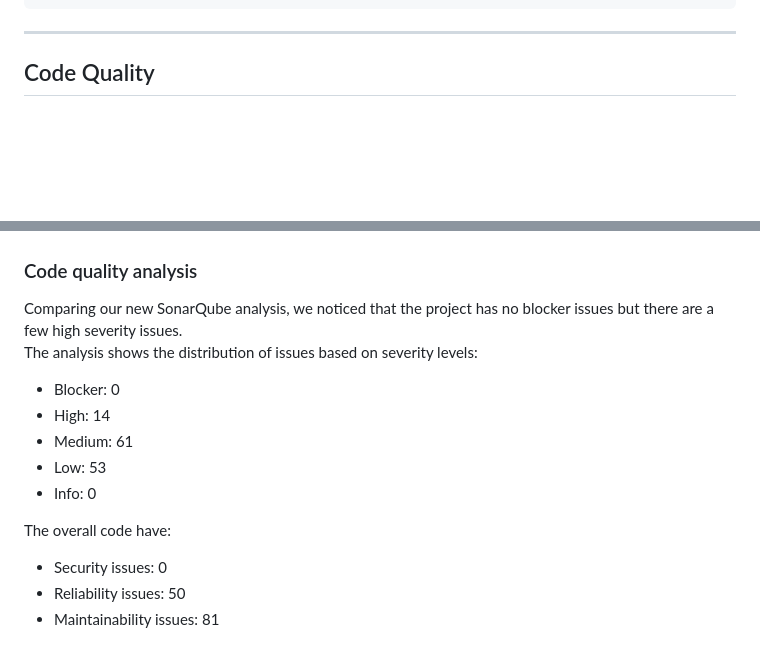
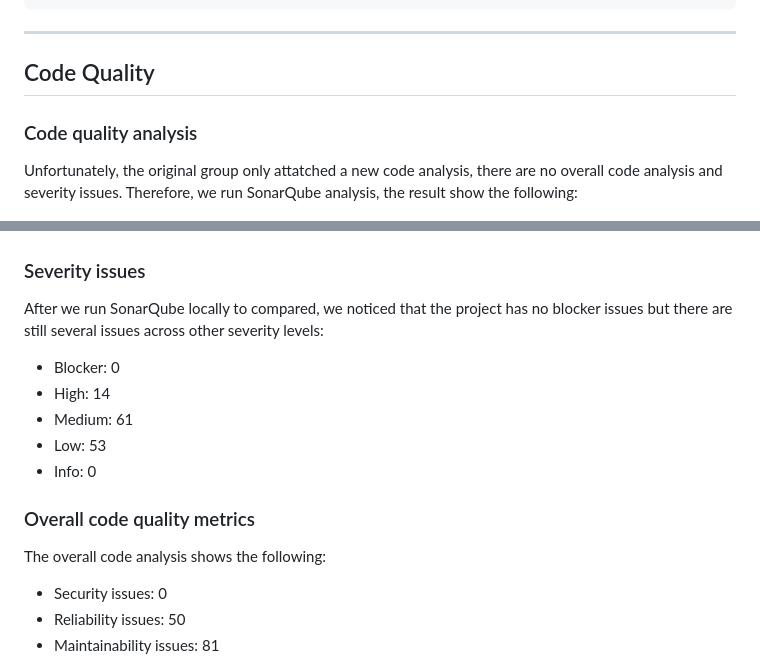
Before and after one commit to antnpwr/2025-ITCS383-FolkliyGrunt, a Markdown page: HANDOVER.md, 2 parts joined by grey strips. GitHub-like rendering; blank space fills up the shorter version.

Commit message:
update code quality part in HANDOVER.md

```diff
--- a/HANDOVER.md
+++ b/HANDOVER.md
@@ -398,19 +398,25 @@ npm test
 ---
 
 ## Code Quality
+
+### Code quality analysis
+Unfortunately, the original group only attatched a new code analysis, there are no overall code analysis and severity issues. Therefore, we run SonarQube analysis, the result show the following:
+
 ![alt text](picture/image.png)
 ![alt text](picture/image2.png)
 
-### Code quality analysis
-Comparing our new SonarQube analysis, we noticed that the project has no blocker issues but there are a few high severity issues.
-The analysis shows the distribution of issues based on severity levels:
+### Severity issues
+
+After we run SonarQube locally to compared, we noticed that the project has no blocker issues but there are still several issues across other severity levels:
 - Blocker: 0
 - High: 14
 - Medium: 61
 - Low: 53
 - Info: 0
 
-The overall code have:
+### Overall code quality metrics
+The overall code analysis shows the following:
+
 - Security issues: 0
 - Reliability issues: 50
 - Maintainability issues: 81
```
